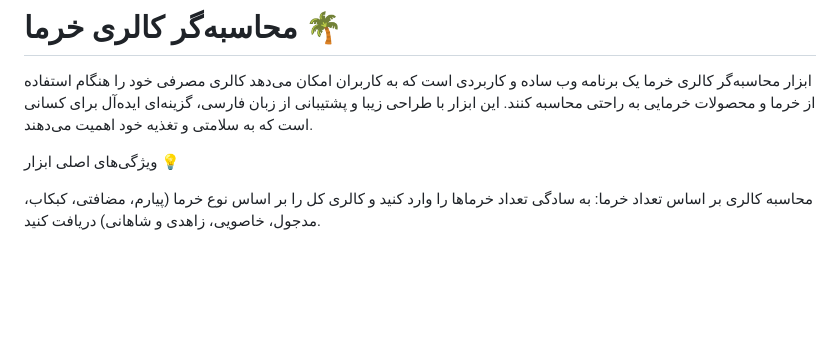
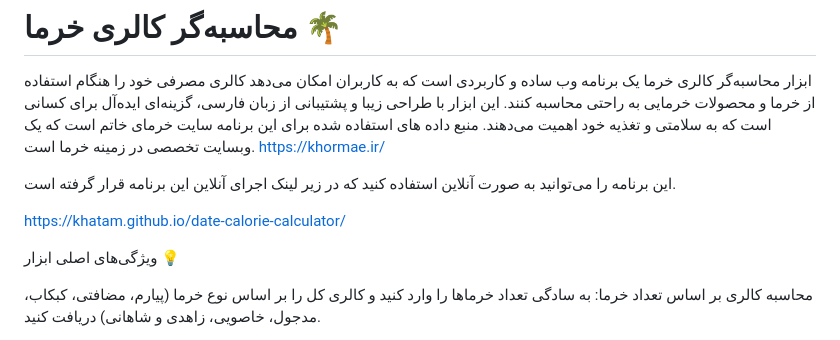
Before and after one commit to khatam/date-calorie-calculator, a Markdown page: README.md, the part around the change. Drawn GitHub-style; blank space fills up the shorter version.

```diff
--- a/README.md
+++ b/README.md
@@ -4,6 +4,12 @@
 # محاسبه‌گر کالری خرما 🌴
 
 ابزار محاسبه‌گر کالری خرما یک برنامه وب ساده و کاربردی است که به کاربران امکان می‌دهد کالری مصرفی خود را هنگام استفاده از خرما و محصولات خرمایی به راحتی محاسبه کنند. این ابزار با طراحی زیبا و پشتیبانی از زبان فارسی، گزینه‌ای ایده‌آل برای کسانی است که به سلامتی و تغذیه خود اهمیت می‌دهند.
+منبع داده های استفاده شده برای این برنامه سایت خرمای خاتم است که یک وبسایت تخصصی در زمینه خرما است.
+https://khormae.ir/
+
+این برنامه را می‌توانید به صورت آنلاین استفاده کنید که در زیر لینک اجرای آنلاین این برنامه قرار گرفته است.
+
+https://khatam.github.io/date-calorie-calculator/
 
 ویژگی‌های اصلی ابزار 💡
 
```
